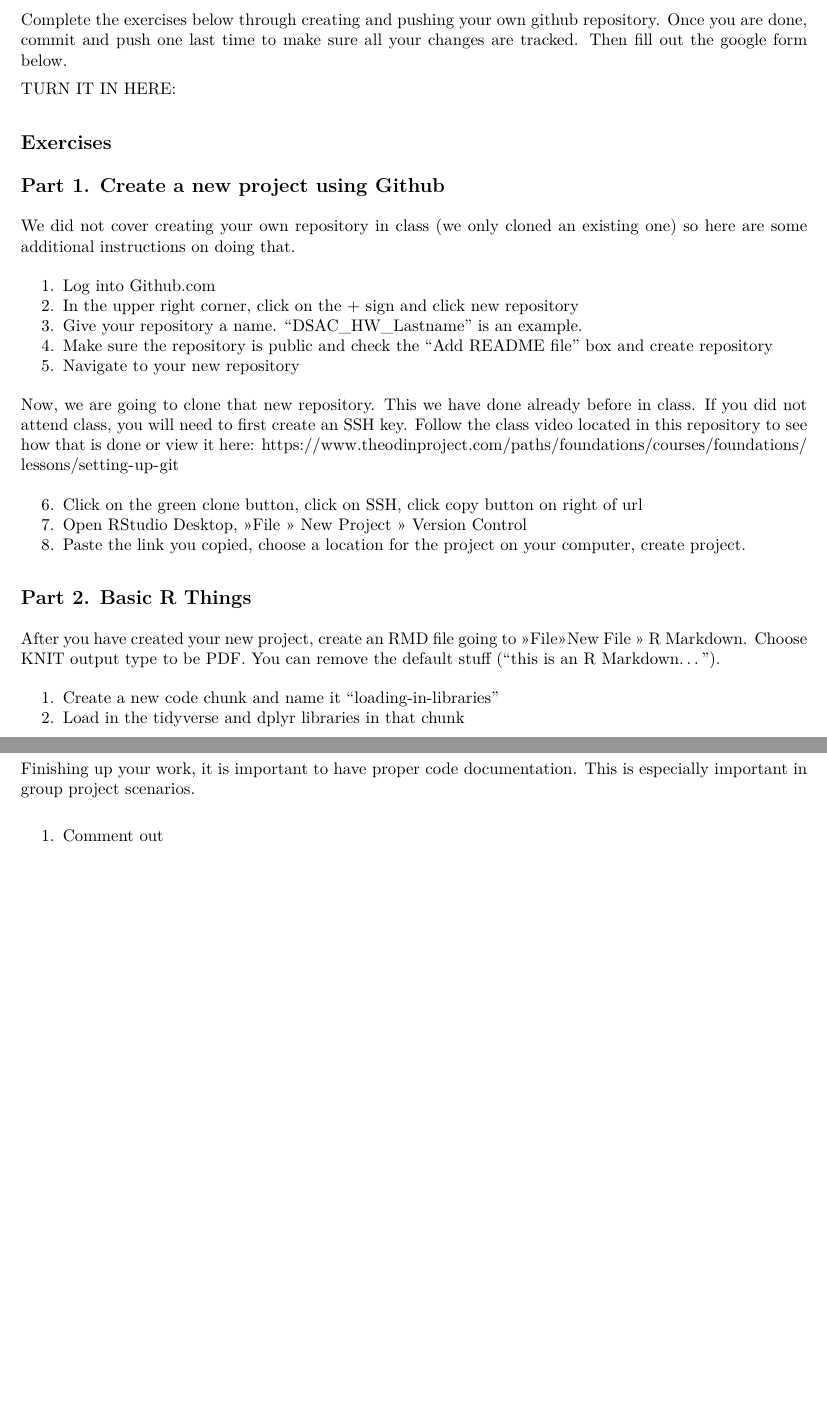
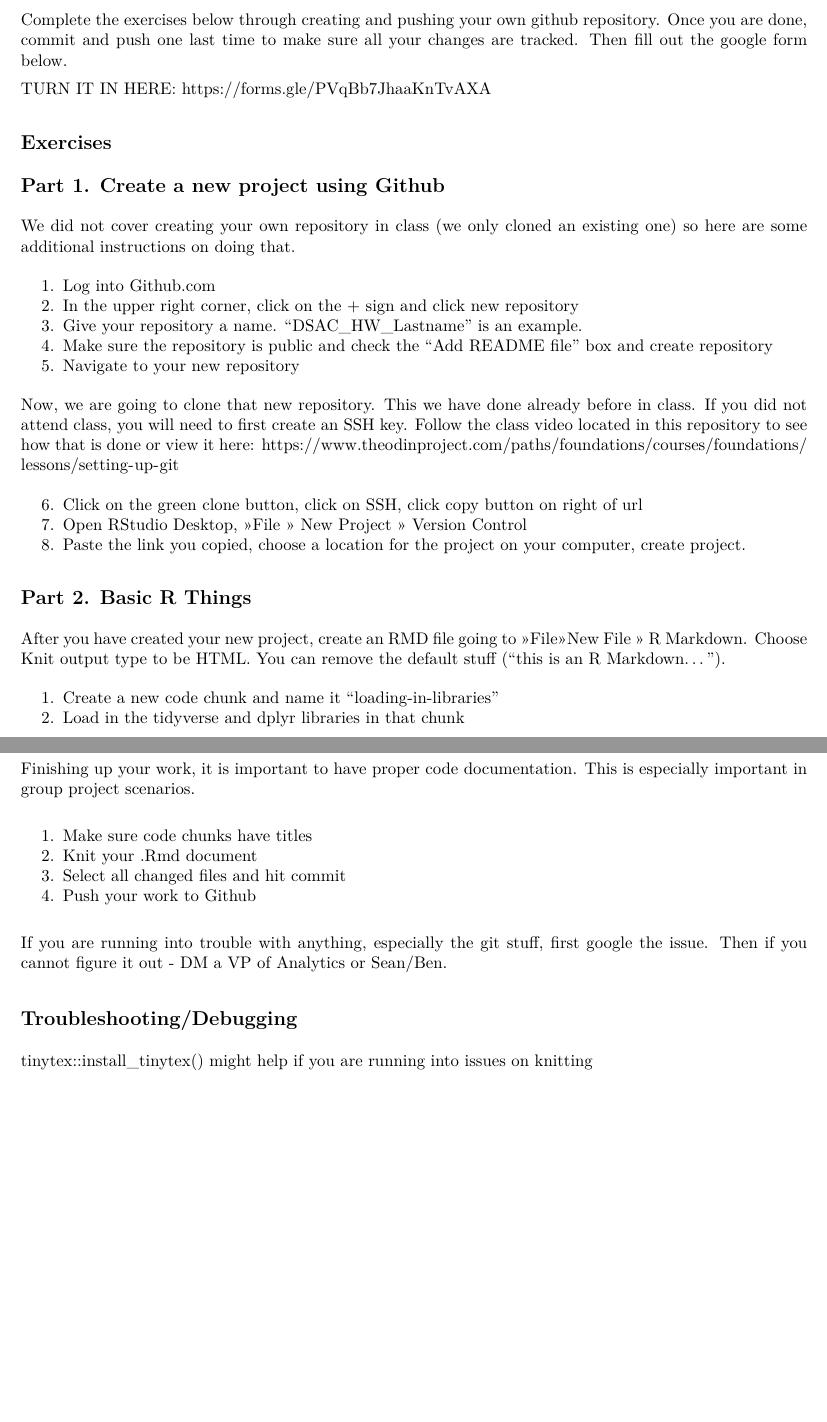
Before and after one commit to Duke-Sports-Analytics-Club/intro_r_workshop, an R Markdown document (homework.Rmd): two parts of pages 1 and 2 of 2, joined at a grey line, cut so that both start at the same text. The pictures show the output file homework.pdf that the author committed with the source.

Commit message:
pushing new

```diff
--- a/homework.Rmd
+++ b/homework.Rmd
@@ -21,7 +21,7 @@ This homework is meant to help you get comfortable working with git and github a
 Complete the exercises below through creating and pushing your own github repository.
 Once you are done, commit and push one last time to make sure all your changes are tracked. Then fill out the google form below.
 
-TURN IT IN HERE:
+TURN IT IN HERE: https://forms.gle/PVqBb7JhaaKnTvAXA
 
 
 ## Exercises
@@ -44,7 +44,7 @@ Now, we are going to clone that new repository. This we have done already before
 
 ## Part 2. Basic R Things
 After you have created your new project, create an RMD file going to >>File>>New File >> R Markdown.
-Choose KNIT output type to be PDF. You can remove the default stuff ("this is an R Markdown...").
+Choose Knit output type to be HTML. You can change this to PDF on your projects if desired. You can remove the default stuff ("this is an R Markdown...").
 
 
 1. Create a new code chunk and name it "loading-in-libraries"
@@ -76,4 +76,14 @@ We will be using the mtcars built-in dataset to do some simple data analysis.
 Finishing up your work, it is important to have proper code documentation. This is especially important in group project scenarios.
 
 
-1. Comment out
+1. Make sure code chunks have titles
+2. Knit your .Rmd document
+3. Select all changed files and hit commit
+4. Push your work to Github
+
+If you are running into trouble with anything, especially the git stuff, first google the issue. Then if you cannot figure it out - DM a VP of Analytics or Sean/Ben.
+
+## Troubleshooting/Debugging
+
+
+tinytex::install_tinytex() might help if you are running into issues on knitting
```
Also changed, not shown: class.Rmd (+3 -3 lines), homework.pdf.
